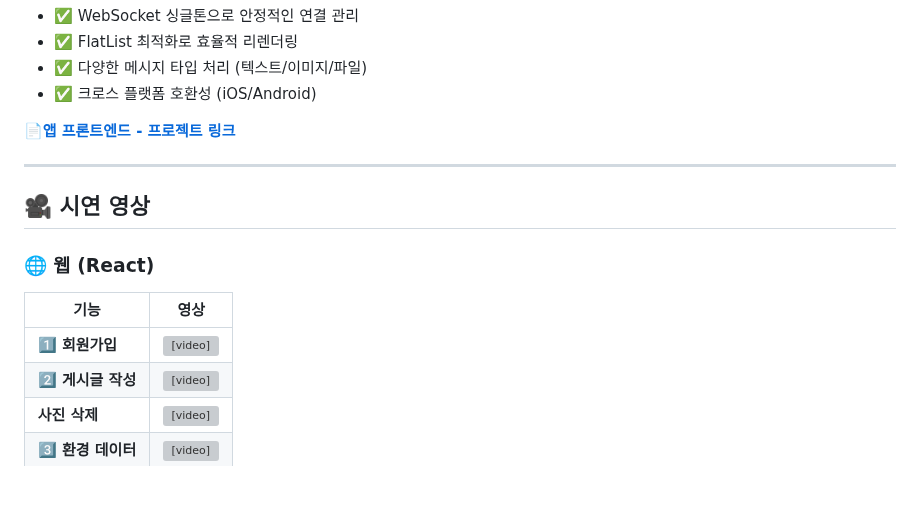
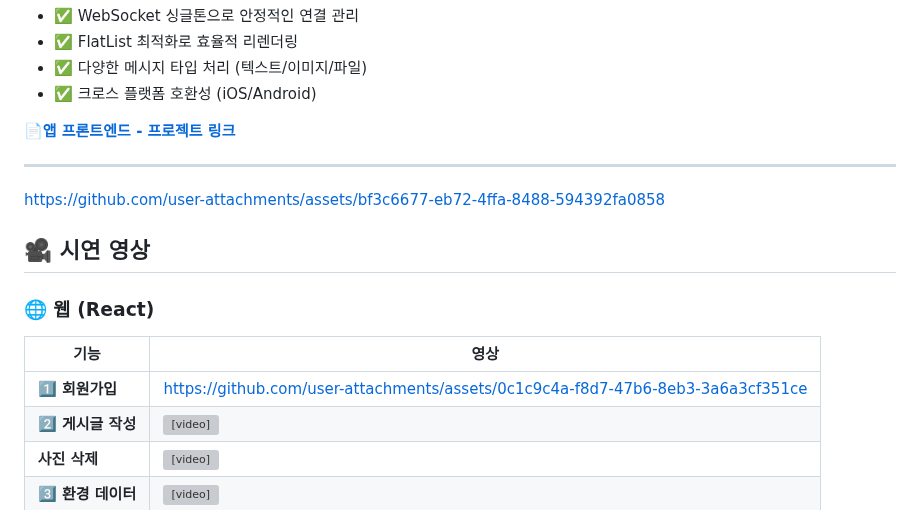
Before and after one commit to yoojisu90/dev-archive, a Markdown page: README.md, the part around the change. Drawn GitHub-style; blank space fills up the shorter version; grey boxes are pictures that could not be loaded.

```diff
--- a/README.md
+++ b/README.md
@@ -163,13 +163,17 @@
 
 ---
 
+https://github.com/user-attachments/assets/bf3c6677-eb72-4ffa-8488-594392fa0858
+
+
+
 ## 🎥 시연 영상
 
 ### 🌐 웹 (React)
 
 | 기능 | 영상 |
 |------|------|
-| **1️⃣ 회원가입** | <video width="100%" controls><source src="https://raw.githubusercontent.com/yoojisu90/dev-archive/main/videos/회원가입.mp4" type="video/mp4"></video> |
+| **1️⃣ 회원가입** | https://github.com/user-attachments/assets/0c1c9c4a-f8d7-47b6-8eb3-3a6a3cf351ce |
 | **2️⃣ 게시글 작성** | <video width="100%" controls><source src="https://raw.githubusercontent.com/yoojisu90/dev-archive/main/videos/web_board_create.mp4" type="video/mp4"></video> |
 | **사진 삭제** | <video width="100%" controls><source src="https://raw.githubusercontent.com/yoojisu90/dev-archive/main/videos/web_image_delete.mp4" type="video/mp4"></video> |
 | **3️⃣ 환경 데이터** | <video width="100%" controls><source src="https://raw.githubusercontent.com/yoojisu90/dev-archive/main/videos/web_environment_data.mp4" type="video/mp4"></video> |
```
